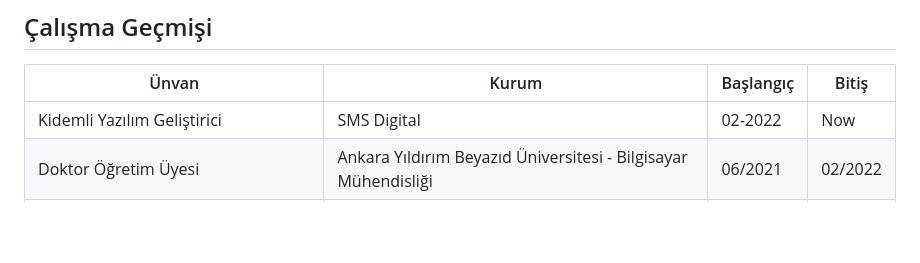
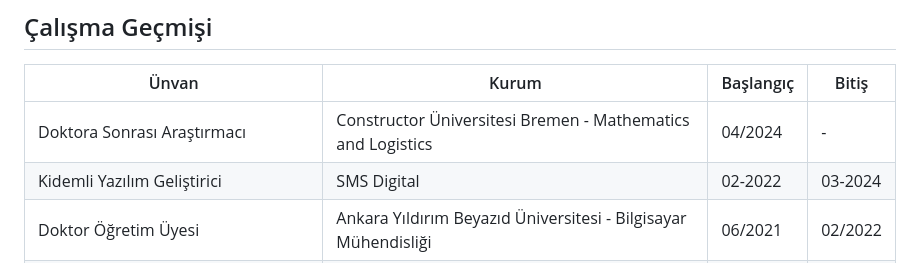
Before and after one commit to ati-ozgur/ati-ozgur.github.io, a Markdown page: resume-tr.md, the part around the change. Drawn GitHub-style; blank space fills up the shorter version.

```diff
--- a/resume-tr.md
+++ b/resume-tr.md
@@ -31,7 +31,8 @@ Tezim makine öğrenimi, optimizasyon ve saldırı tespit sistemleri üzerineydi
 
 | Ünvan             | Kurum     | Başlangıç   | Bitiş |
 |-------------------|-------------|---------|-----|
-| Kidemli Yazılım Geliştirici  | SMS Digital | 02-2022 | Now |
+| Doktora Sonrası Araştırmacı  | Constructor Üniversitesi Bremen - Mathematics and Logistics| 04/2024 | - |
+| Kidemli Yazılım Geliştirici  | SMS Digital | 02-2022 | 03-2024 |
 | Doktor Öğretim Üyesi | Ankara Yıldırım Beyazıd Üniversitesi - Bilgisayar Mühendisliği | 06/2021| 02/2022 |
 | Doktora Sonrası Araştırmacı  | Jacobs Üniversitesi Bremen - Mathematics and Logistics| 01/2018 | 01/2022 |
 | Veritabanı Yöneticisi  | Turkish Labor Agency | 07/2011 | 12/2017 |
```
Also changed, not shown: resume-en.md (+2 -1 lines).
